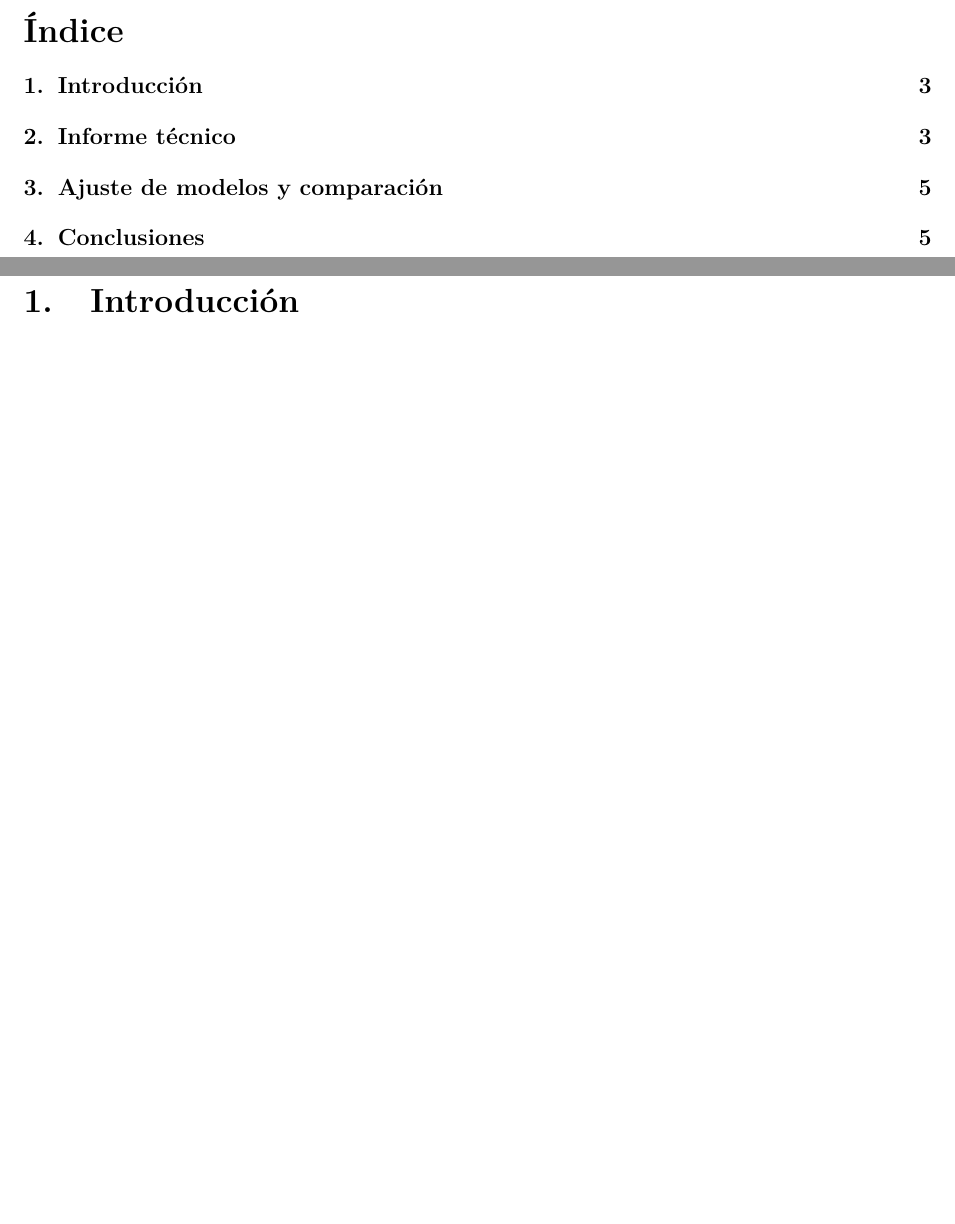
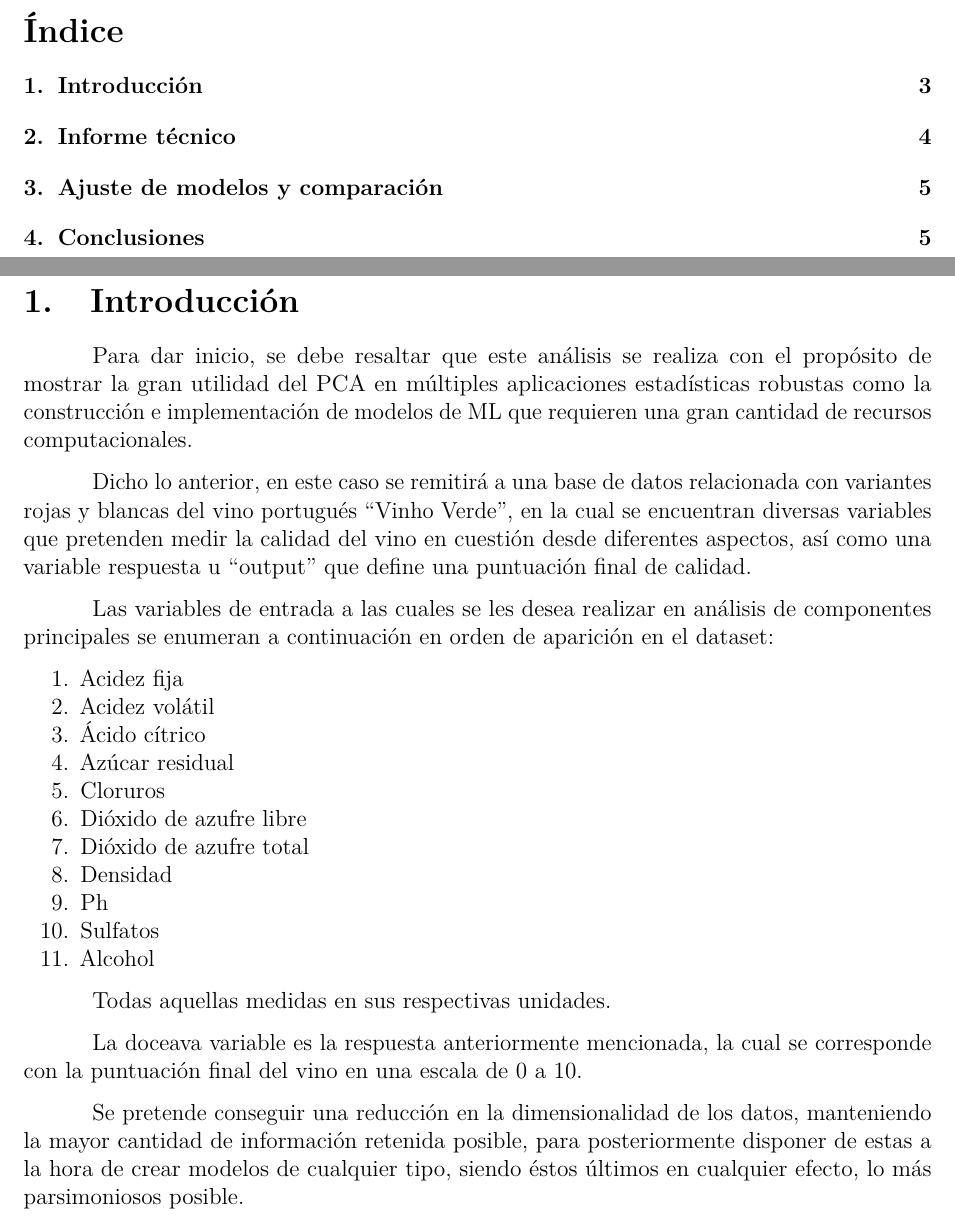
Before and after one commit to SimonPGM/WINEPCA, an R Markdown document (wine.Rmd): two parts of pages 2 and 3 of 5, joined at a grey line, cut so that both start at the same text, the shorter picture padded with empty space. Rendered offline with R 4.5, knitr and Pandoc, then LaTeX, with nearby package versions; some code elsewhere in the file could not run offline.

Commit message:
Adding the Gaviria's Introduction because his PC was dead

````diff
--- a/wine.Rmd
+++ b/wine.Rmd
@@ -39,6 +39,36 @@ library(factoextra)
 
 \section{Introducción}
 
+Para dar inicio, se debe resaltar que este análisis se realiza con el propósito de mostrar la gran utilidad del PCA en múltiples aplicaciones estadísticas robustas
+como la construcción e implementación de modelos de ML que requieren una gran cantidad de recursos computacionales.
+
+Dicho lo anterior, en este caso se remitirá a una base de datos relacionada con variantes rojas y blancas del vino portugués "Vinho Verde", en la cual se encuentran
+diversas variables que pretenden medir la calidad del vino en cuestión desde diferentes aspectos, así como una variable respuesta u "output" que define una puntuación
+final de calidad.
+
+Las variables de entrada a las cuales se les desea realizar en análisis de componentes principales se enumeran a continuación en orden de aparición en el dataset:
+
+1. Acidez fija
+2. Acidez volátil
+3. Ácido cítrico
+4. Azúcar residual
+5. Cloruros
+6. Dióxido de azufre libre
+7. Dióxido de azufre total
+8. Densidad
+9. Ph
+10. Sulfatos
+11. Alcohol
+
+Todas aquellas medidas en sus respectivas unidades.
+
+La doceava variable es la respuesta anteriormente mencionada, la cual se corresponde con la puntuación final del vino en una escala de 0 a 10.
+
+Se pretende conseguir una reducción en la dimensionalidad de los datos, manteniendo la mayor cantidad de información retenida posible, para posteriormente
+disponer de estas a la hora de crear modelos de cualquier tipo, siendo éstos últimos en cualquier efecto, lo más parsimoniosos posible.
+
+
+\newpage
 \section{Informe técnico}
 
 ```{r PCA1, echo=F}
````
